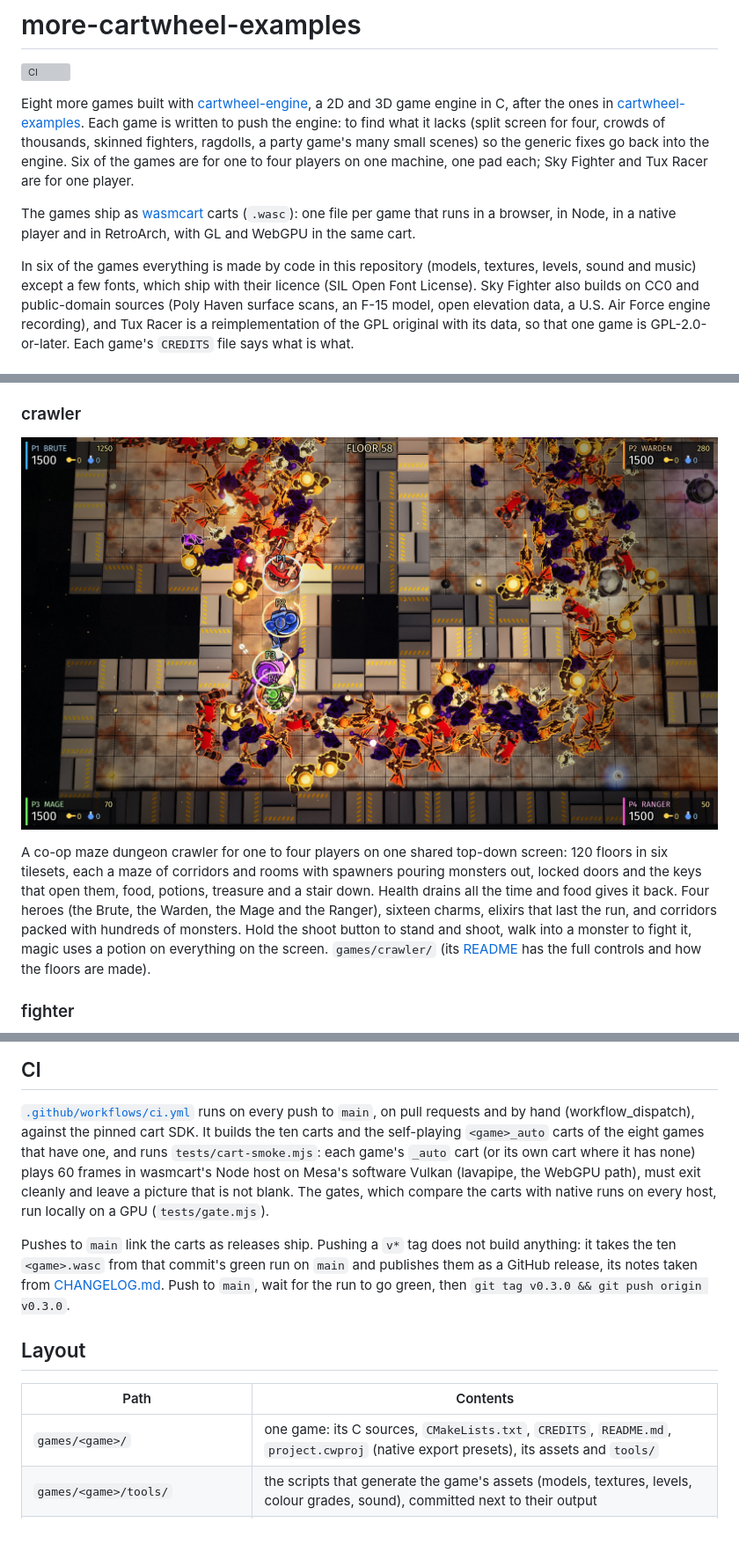
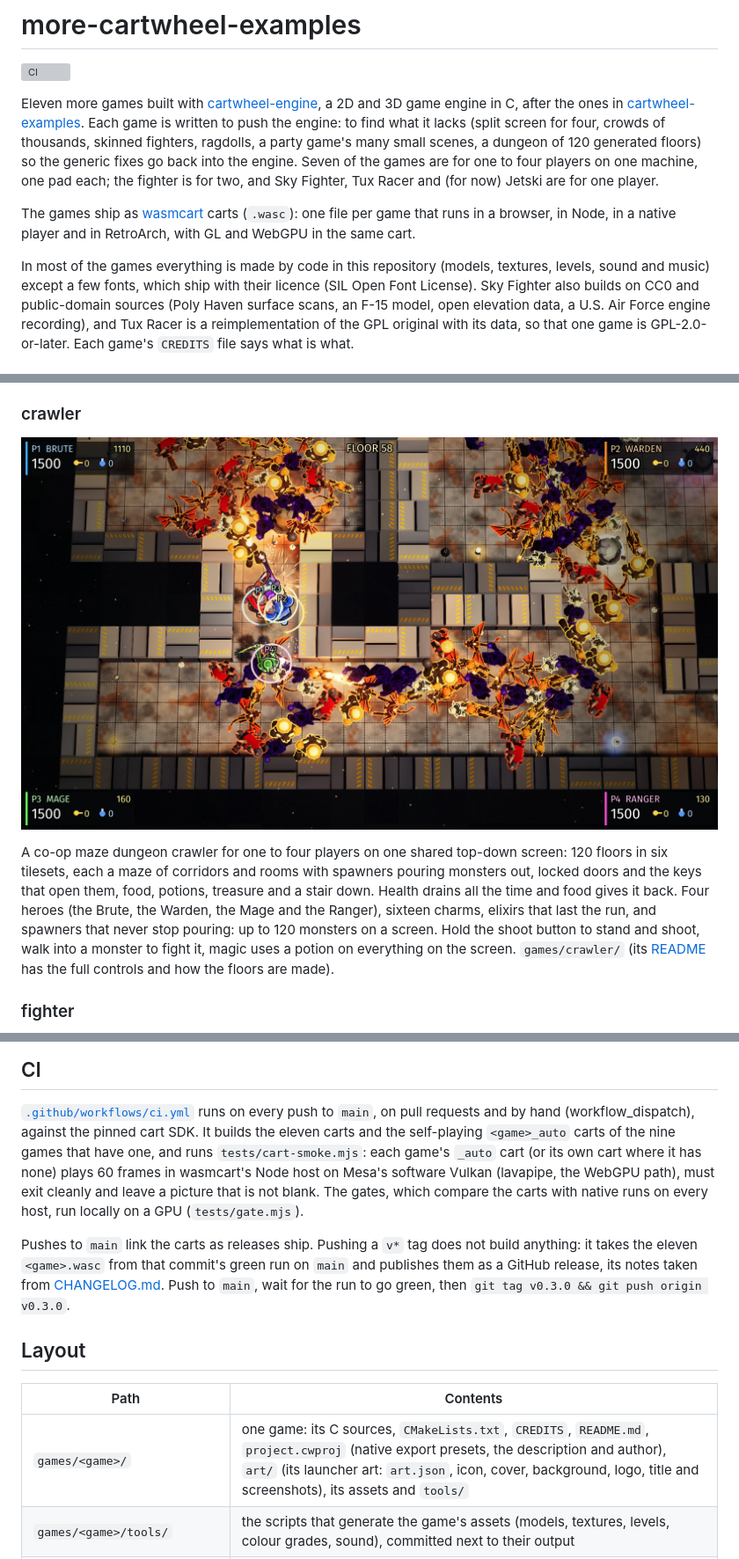
Before and after one commit to monteslu/more-cartwheel-examples, a Markdown page: README.md, 3 parts joined by grey strips. Shown at 88% size. GitHub-like rendering; pictures changed too: docs/screenshots/crawler.jpg; blank space fills up the shorter version; grey boxes are pictures that could not be loaded.

Commit message:
crawler in the cart-art and cart-smoke game lists; README: eleven games, the player counts, the carts CI builds, launcher art in the layout, a new crawler screenshot

```diff
--- a/README.md
+++ b/README.md
@@ -2,21 +2,22 @@
 
 [![CI](https://github.com/monteslu/more-cartwheel-examples/actions/workflows/ci.yml/badge.svg)](https://github.com/monteslu/more-cartwheel-examples/actions/workflows/ci.yml)
 
-Eight more games built with
+Eleven more games built with
 [cartwheel-engine](https://github.com/monteslu/cartwheel-engine), a 2D and 3D
 game engine in C, after the ones in
 [cartwheel-examples](https://github.com/monteslu/cartwheel-examples). Each
 game is written to push the engine: to find what it lacks (split screen for
 four, crowds of thousands, skinned fighters, ragdolls, a party game's many
-small scenes) so the generic fixes go back into the engine. Six of the games
-are for one to four players on one machine, one pad each; Sky Fighter and Tux
-Racer are for one player.
+small scenes, a dungeon of 120 generated floors) so the generic fixes go back
+into the engine. Seven of the games are for one to four players on one
+machine, one pad each; the fighter is for two, and Sky Fighter, Tux Racer and
+(for now) Jetski are for one player.
 
 The games ship as [wasmcart](https://github.com/wasmcart/wasmcart) carts
 (`.wasc`): one file per game that runs in a browser, in Node, in a native
 player and in RetroArch, with GL and WebGPU in the same cart.
 
-In six of the games everything is made by code in this repository (models,
+In most of the games everything is made by code in this repository (models,
 textures, levels, sound and music) except a few fonts, which ship with their
 licence (SIL Open Font License). Sky Fighter also builds on CC0 and
 public-domain sources (Poly Haven surface scans, an F-15 model, open
@@ -75,8 +76,8 @@ full controls).
 A co-op maze dungeon crawler for one to four players on one shared top-down screen: 120 floors in six tilesets, each a
 maze of corridors and rooms with spawners pouring monsters out, locked doors and the keys that open them, food,
 potions, treasure and a stair down. Health drains all the time and food gives it back. Four heroes (the Brute, the
-Warden, the Mage and the Ranger), sixteen charms, elixirs that last the run, and corridors packed with hundreds of
-monsters. Hold the shoot button to stand and shoot, walk into a monster to fight it, magic uses a potion on
+Warden, the Mage and the Ranger), sixteen charms, elixirs that last the run, and spawners that never stop pouring:
+up to 120 monsters on a screen. Hold the shoot button to stand and shoot, walk into a monster to fight it, magic uses a potion on
 everything on the screen. `games/crawler/` (its [README](games/crawler/README.md) has the full controls and how the
 floors are made).
 
@@ -303,8 +304,8 @@ costs, and `scripts/partypack-suite.sh` runs partypack's checks in pieces.
 
 [`.github/workflows/ci.yml`](.github/workflows/ci.yml) runs on every push to
 `main`, on pull requests and by hand (workflow_dispatch), against the pinned
-cart SDK. It builds the ten carts and the self-playing `<game>_auto` carts
-of the eight games that have one, and runs `tests/cart-smoke.mjs`: each game's
+cart SDK. It builds the eleven carts and the self-playing `<game>_auto` carts
+of the nine games that have one, and runs `tests/cart-smoke.mjs`: each game's
 `_auto` cart (or its own cart where it has none) plays 60 frames in
 wasmcart's Node host on Mesa's software Vulkan (lavapipe, the WebGPU path),
 must exit cleanly and leave a picture that is not blank. The gates, which
@@ -312,7 +313,7 @@ compare the carts with native runs on every host, run locally on a GPU
 (`tests/gate.mjs`).
 
 Pushes to `main` link the carts as releases ship. Pushing a `v*` tag does not
-build anything: it takes the ten `<game>.wasc` from that commit's green run
+build anything: it takes the eleven `<game>.wasc` from that commit's green run
 on `main` and publishes them as a GitHub release, its notes taken from
 [CHANGELOG.md](CHANGELOG.md). Push to `main`, wait for the run to go green,
 then `git tag v0.3.0 && git push origin v0.3.0`.
@@ -321,7 +322,7 @@ then `git tag v0.3.0 && git push origin v0.3.0`.
 
 | Path | Contents |
 |---|---|
-| `games/<game>/` | one game: its C sources, `CMakeLists.txt`, `CREDITS`, `README.md`, `project.cwproj` (native export presets), its assets and `tools/` |
+| `games/<game>/` | one game: its C sources, `CMakeLists.txt`, `CREDITS`, `README.md`, `project.cwproj` (native export presets, the description and author), `art/` (its launcher art: `art.json`, icon, cover, background, logo, title and screenshots), its assets and `tools/` |
 | `games/<game>/tools/` | the scripts that generate the game's assets (models, textures, levels, colour grades, sound), committed next to their output |
 | `games/<game>/programs/` | the game's three.c program table: `<game>.txt` and the C generated from it |
 | `tests/` | the gates, their input scripts, the gate and replay runners, the cart smoke test, benchmarks |
```
Also changed, not shown: 2 other files.
